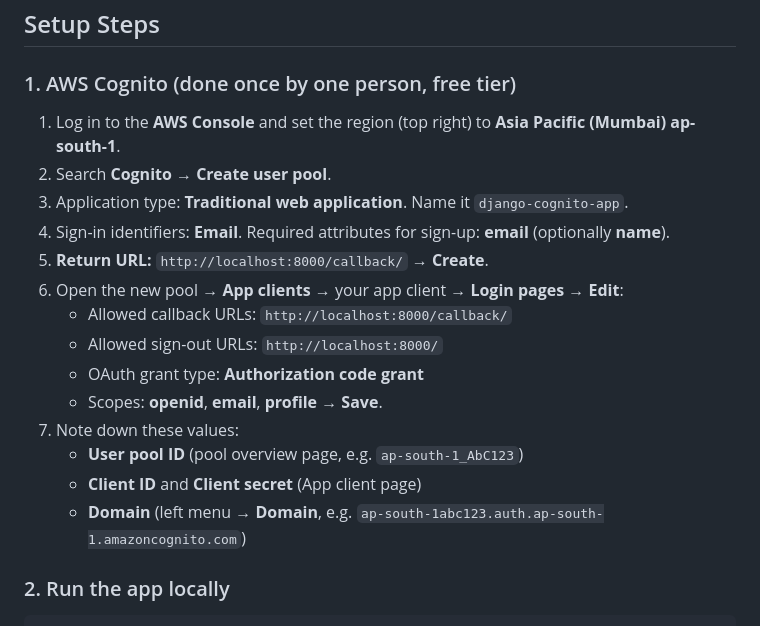
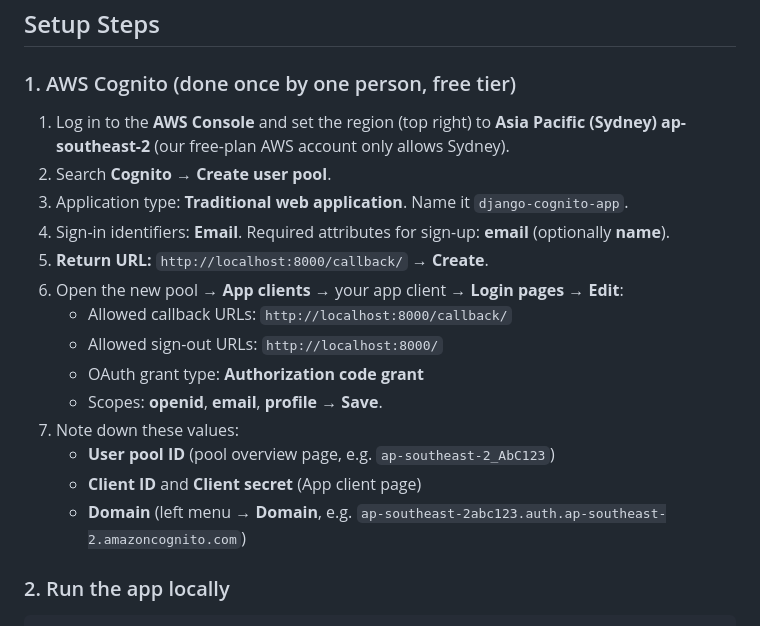
Before and after one commit to RhythemKalra/cognito-django-login, a Markdown page: README.md, the part around one of its changes. Drawn GitHub-style.

```diff
--- a/README.md
+++ b/README.md
@@ -82,7 +82,7 @@ cognito-django-login/
 
 ### 1. AWS Cognito (done once by one person, free tier)
 
-1. Log in to the **AWS Console** and set the region (top right) to **Asia Pacific (Mumbai) ap-south-1**.
+1. Log in to the **AWS Console** and set the region (top right) to **Asia Pacific (Sydney) ap-southeast-2** (our free-plan AWS account only allows Sydney).
 2. Search **Cognito** → **Create user pool**.
 3. Application type: **Traditional web application**. Name it `django-cognito-app`.
 4. Sign-in identifiers: **Email**. Required attributes for sign-up: **email** (optionally **name**).
@@ -93,9 +93,9 @@ cognito-django-login/
    - OAuth grant type: **Authorization code grant**
    - Scopes: **openid**, **email**, **profile** → **Save**.
 7. Note down these values:
-   - **User pool ID** (pool overview page, e.g. `ap-south-1_AbC123`)
+   - **User pool ID** (pool overview page, e.g. `ap-southeast-2_AbC123`)
    - **Client ID** and **Client secret** (App client page)
-   - **Domain** (left menu → **Domain**, e.g. `ap-south-1abc123.auth.ap-south-1.amazoncognito.com`)
+   - **Domain** (left menu → **Domain**, e.g. `ap-southeast-2abc123.auth.ap-southeast-2.amazoncognito.com`)
 
 ### 2. Run the app locally
 
```
Also changed, not shown: other parts of README.md (+21 -13 lines).
